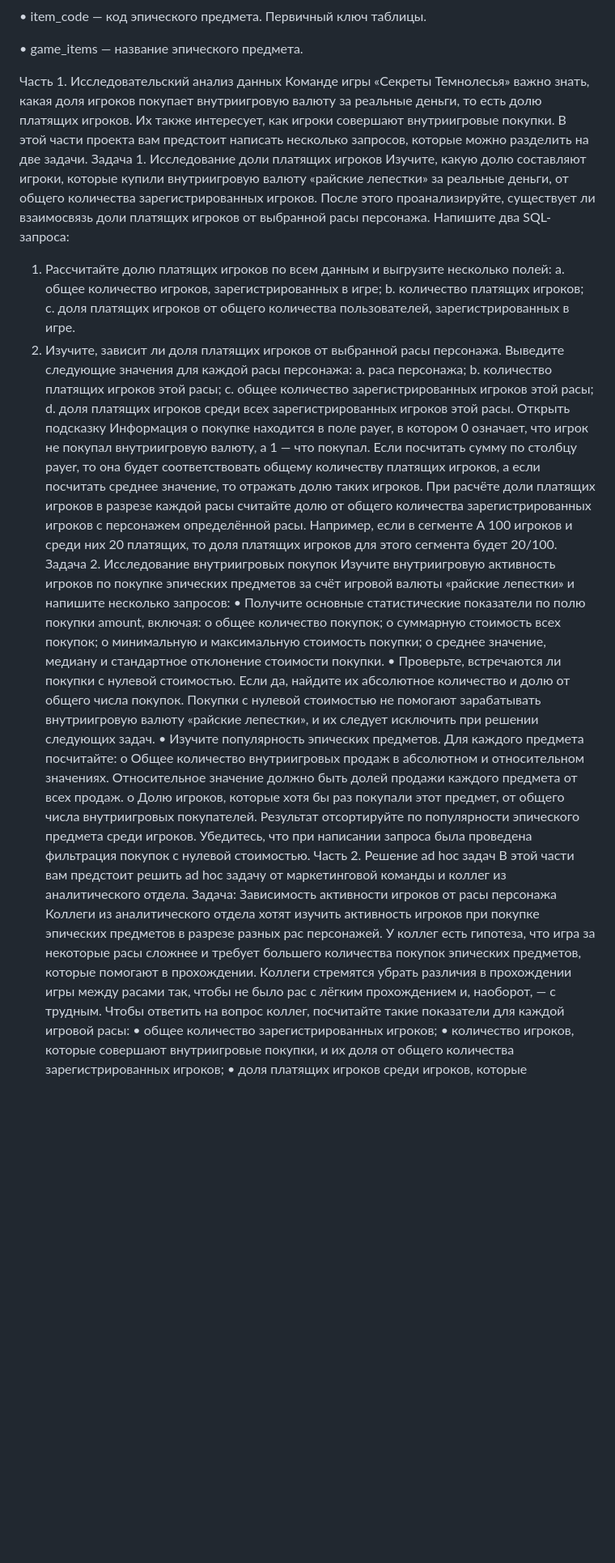
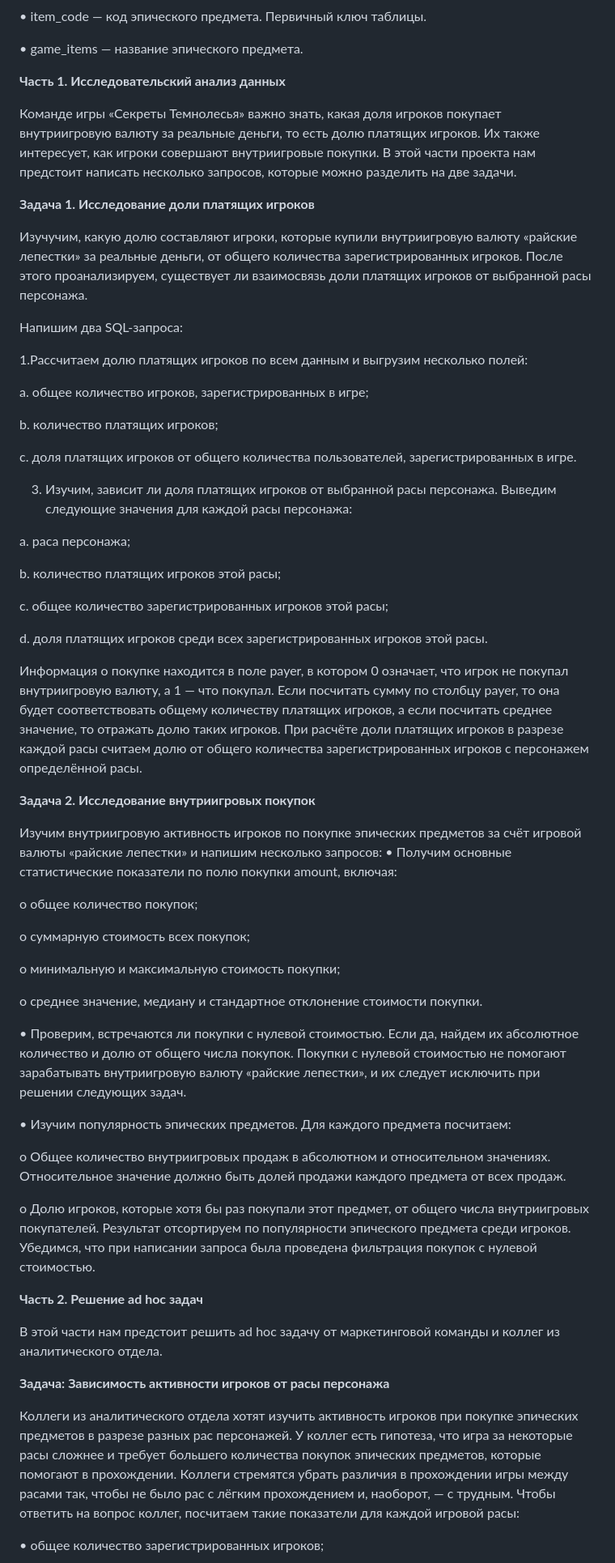
Before and after one commit to ViktoriaSevrukova/Practicum_projects-, a Markdown page: Project 3/README.md, the part around one of its changes. Shown at 81% size. Drawn GitHub-style; blank space fills up the shorter version.

```diff
--- a/Project 3/README.md
+++ b/Project 3/README.md
@@ -85,31 +85,75 @@
   •	game_items — название эпического предмета.
 
 
- Часть 1. Исследовательский анализ данных
-Команде игры «Секреты Темнолесья» важно знать, какая доля игроков покупает внутриигровую валюту за реальные деньги, то есть долю платящих игроков. Их также интересует, как игроки совершают внутриигровые покупки. В этой части проекта вам предстоит написать несколько запросов, которые можно разделить на две задачи.
-Задача 1. Исследование доли платящих игроков
-Изучите, какую долю составляют игроки, которые купили внутриигровую валюту «райские лепестки» за реальные деньги, от общего количества зарегистрированных игроков. После этого проанализируйте, существует ли взаимосвязь доли платящих игроков от выбранной расы персонажа.
-Напишите два SQL-запроса:
-1.	Рассчитайте долю платящих игроков по всем данным и выгрузите несколько полей: a. общее количество игроков, зарегистрированных в игре; b. количество платящих игроков; c. доля платящих игроков от общего количества пользователей, зарегистрированных в игре.
-2.	Изучите, зависит ли доля платящих игроков от выбранной расы персонажа. Выведите следующие значения для каждой расы персонажа: a. раса персонажа; b. количество платящих игроков этой расы; c. общее количество зарегистрированных игроков этой расы; d. доля платящих игроков среди всех зарегистрированных игроков этой расы.
-Открыть подсказку
+ **Часть 1. Исследовательский анализ данных**
+
+Команде игры «Секреты Темнолесья» важно знать, какая доля игроков покупает внутриигровую валюту за реальные деньги, то есть долю платящих игроков. Их также интересует, как игроки совершают внутриигровые покупки. В этой части проекта нам предстоит написать несколько запросов, которые можно разделить на две задачи.
+
+
+**Задача 1. Исследование доли платящих игроков**
+
+
+Изучучим, какую долю составляют игроки, которые купили внутриигровую валюту «райские лепестки» за реальные деньги, от общего количества зарегистрированных игроков. После этого проанализируем, существует ли взаимосвязь доли платящих игроков от выбранной расы персонажа.
+
+
+Напишим два SQL-запроса:
+
+
+1.Рассчитаем долю платящих игроков по всем данным и выгрузим несколько полей:
+
+a. общее количество игроков, зарегистрированных в игре;
+
+b. количество платящих игроков;
+
+c. доля платящих игроков от общего количества пользователей, зарегистрированных в игре.
+
+3.	Изучим, зависит ли доля платящих игроков от выбранной расы персонажа. Выведим следующие значения для каждой расы персонажа:
+
+ a. раса персонажа;
+
+ b. количество платящих игроков этой расы;
+
+ c. общее количество зарегистрированных игроков этой расы;
+
+ d. доля платящих игроков среди всех зарегистрированных игроков этой расы.
+
 Информация о покупке находится в поле payer, в котором 0 означает, что игрок не покупал внутриигровую валюту, а 1 — что покупал. Если посчитать сумму по столбцу payer, то она будет соответствовать общему количеству платящих игроков, а если посчитать среднее значение, то отражать долю таких игроков.
-При расчёте доли платящих игроков в разрезе каждой расы считайте долю от общего количества зарегистрированных игроков с персонажем определённой расы. Например, если в сегменте А 100 игроков и среди них 20 платящих, то доля платящих игроков для этого сегмента будет 20/100.
-Задача 2. Исследование внутриигровых покупок
-Изучите внутриигровую активность игроков по покупке эпических предметов за счёт игровой валюты «райские лепестки» и напишите несколько запросов:
-•	Получите основные статистические показатели по полю покупки amount, включая:
+При расчёте доли платящих игроков в разрезе каждой расы считаем долю от общего количества зарегистрированных игроков с персонажем определённой расы.
+
+
+**Задача 2. Исследование внутриигровых покупок**
+
+
+Изучим внутриигровую активность игроков по покупке эпических предметов за счёт игровой валюты «райские лепестки» и напишим несколько запросов:
+•	Получим основные статистические показатели по полю покупки amount, включая:
+
 o	общее количество покупок;
+
 o	суммарную стоимость всех покупок;
+
 o	минимальную и максимальную стоимость покупки;
+
 o	среднее значение, медиану и стандартное отклонение стоимости покупки.
-•	Проверьте, встречаются ли покупки с нулевой стоимостью. Если да, найдите их абсолютное количество и долю от общего числа покупок. Покупки с нулевой стоимостью не помогают зарабатывать внутриигровую валюту «райские лепестки», и их следует исключить при решении следующих задач.
-•	Изучите популярность эпических предметов. Для каждого предмета посчитайте:
+
+•	Проверим, встречаются ли покупки с нулевой стоимостью. Если да, найдем их абсолютное количество и долю от общего числа покупок. Покупки с нулевой стоимостью не помогают зарабатывать внутриигровую валюту «райские лепестки», и их следует исключить при решении следующих задач.
+
+•	Изучим популярность эпических предметов. Для каждого предмета посчитаем:
+
 o	Общее количество внутриигровых продаж в абсолютном и относительном значениях. Относительное значение должно быть долей продажи каждого предмета от всех продаж.
+
 o	Долю игроков, которые хотя бы раз покупали этот предмет, от общего числа внутриигровых покупателей.
-Результат отсортируйте по популярности эпического предмета среди игроков. Убедитесь, что при написании запроса была проведена фильтрация покупок с нулевой стоимостью.
-Часть 2. Решение ad hoc задач
-В этой части вам предстоит решить ad hoc задачу от маркетинговой команды и коллег из аналитического отдела.
-Задача: Зависимость активности игроков от расы персонажа
+Результат отсортируем по популярности эпического предмета среди игроков. Убедимся, что при написании запроса была проведена фильтрация покупок с нулевой стоимостью.
+
+**Часть 2. Решение ad hoc задач**
+
+
+В этой части нам предстоит решить ad hoc задачу от маркетинговой команды и коллег из аналитического отдела.
+
+
+**Задача: Зависимость активности игроков от расы персонажа**
+
+
 Коллеги из аналитического отдела хотят изучить активность игроков при покупке эпических предметов в разрезе разных рас персонажей. У коллег есть гипотеза, что игра за некоторые расы сложнее и требует большего количества покупок эпических предметов, которые помогают в прохождении. Коллеги стремятся убрать различия в прохождении игры между расами так, чтобы не было рас с лёгким прохождением и, наоборот, — с трудным.
-Чтобы ответить на вопрос коллег, посчитайте такие показатели для каждой игровой расы:
+Чтобы ответить на вопрос коллег, посчитаем такие показатели для каждой игровой расы:
+
 •	общее количество зарегистрированных игроков;
```
Also changed, not shown: other parts of Project 3/README.md (+17 -13 lines).
